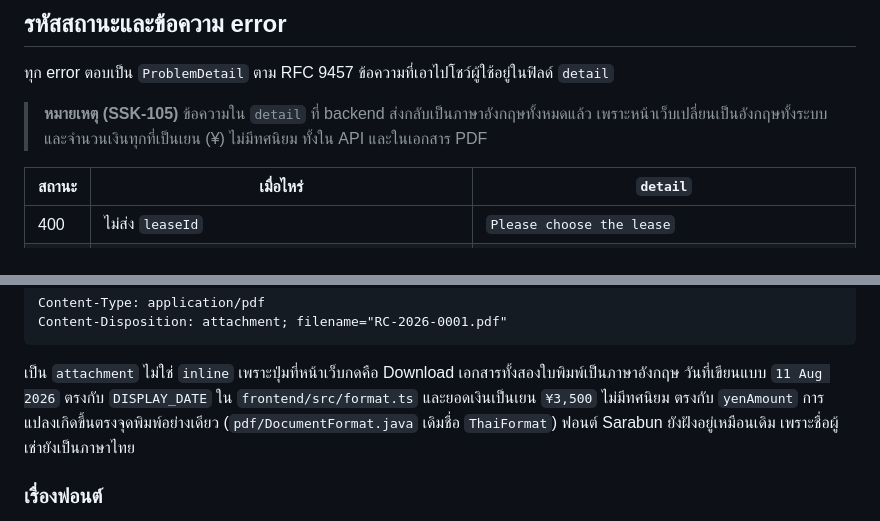
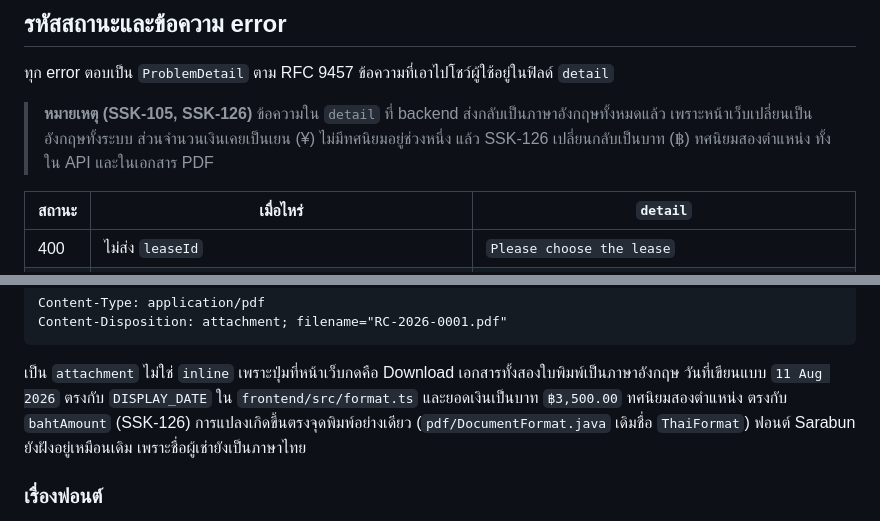
Before and after one commit to MUDST-2026-SakuraSoul-DevOps/MUDST-2026-SakuraSoul, a Markdown page: docs/api-contract-billing.md, 2 parts joined by grey strips. Rendered like a GitHub page.

Commit message:
docs: แก้หมายเหตุสกุลเงินในเอกสาร billing เป็นบาทสองตำแหน่งตาม SSK-126
หมายเหตุของ SSK-105 กับหัวข้อ PDF ยังบอกว่ายอดเงินเป็นเยนไม่มีทศนิยม ซึ่งเปลี่ยนกลับเป็นบาทตั้งแต่ SSK-126
โค้ดจริงใน DocumentFormat กับ format.ts ของหน้าเว็บพิมพ์ ฿3,500.00 อยู่แล้ว

```diff
--- a/docs/api-contract-billing.md
+++ b/docs/api-contract-billing.md
@@ -348,9 +348,9 @@ body ของ PUT
 
 ทุก error ตอบเป็น `ProblemDetail` ตาม RFC 9457 ข้อความที่เอาไปโชว์ผู้ใช้อยู่ในฟิลด์ `detail`
 
-> **หมายเหตุ (SSK-105)** ข้อความใน `detail` ที่ backend ส่งกลับเป็นภาษาอังกฤษทั้งหมดแล้ว
-> เพราะหน้าเว็บเปลี่ยนเป็นอังกฤษทั้งระบบ และจำนวนเงินทุกที่เป็นเยน (¥) ไม่มีทศนิยม
-> ทั้งใน API และในเอกสาร PDF
+> **หมายเหตุ (SSK-105, SSK-126)** ข้อความใน `detail` ที่ backend ส่งกลับเป็นภาษาอังกฤษทั้งหมดแล้ว
+> เพราะหน้าเว็บเปลี่ยนเป็นอังกฤษทั้งระบบ ส่วนจำนวนเงินเคยเป็นเยน (¥) ไม่มีทศนิยมอยู่ช่วงหนึ่ง
+> แล้ว SSK-126 เปลี่ยนกลับเป็นบาท (฿) ทศนิยมสองตำแหน่ง ทั้งใน API และในเอกสาร PDF
 
 | สถานะ | เมื่อไหร่ | `detail` |
 | --- | --- | --- |
@@ -437,7 +437,7 @@ Content-Disposition: attachment; filename="RC-2026-0001.pdf"
 
 เป็น `attachment` ไม่ใช่ `inline` เพราะปุ่มที่หน้าเว็บกดคือ Download
 เอกสารทั้งสองใบพิมพ์เป็นภาษาอังกฤษ วันที่เขียนแบบ `11 Aug 2026` ตรงกับ `DISPLAY_DATE`
-ใน `frontend/src/format.ts` และยอดเงินเป็นเยน `¥3,500` ไม่มีทศนิยม ตรงกับ `yenAmount`
+ใน `frontend/src/format.ts` และยอดเงินเป็นบาท `฿3,500.00` ทศนิยมสองตำแหน่ง ตรงกับ `bahtAmount` (SSK-126)
 การแปลงเกิดขึ้นตรงจุดพิมพ์อย่างเดียว (`pdf/DocumentFormat.java` เดิมชื่อ `ThaiFormat`)
 ฟอนต์ Sarabun ยังฝังอยู่เหมือนเดิม เพราะชื่อผู้เช่ายังเป็นภาษาไทย
 
```
